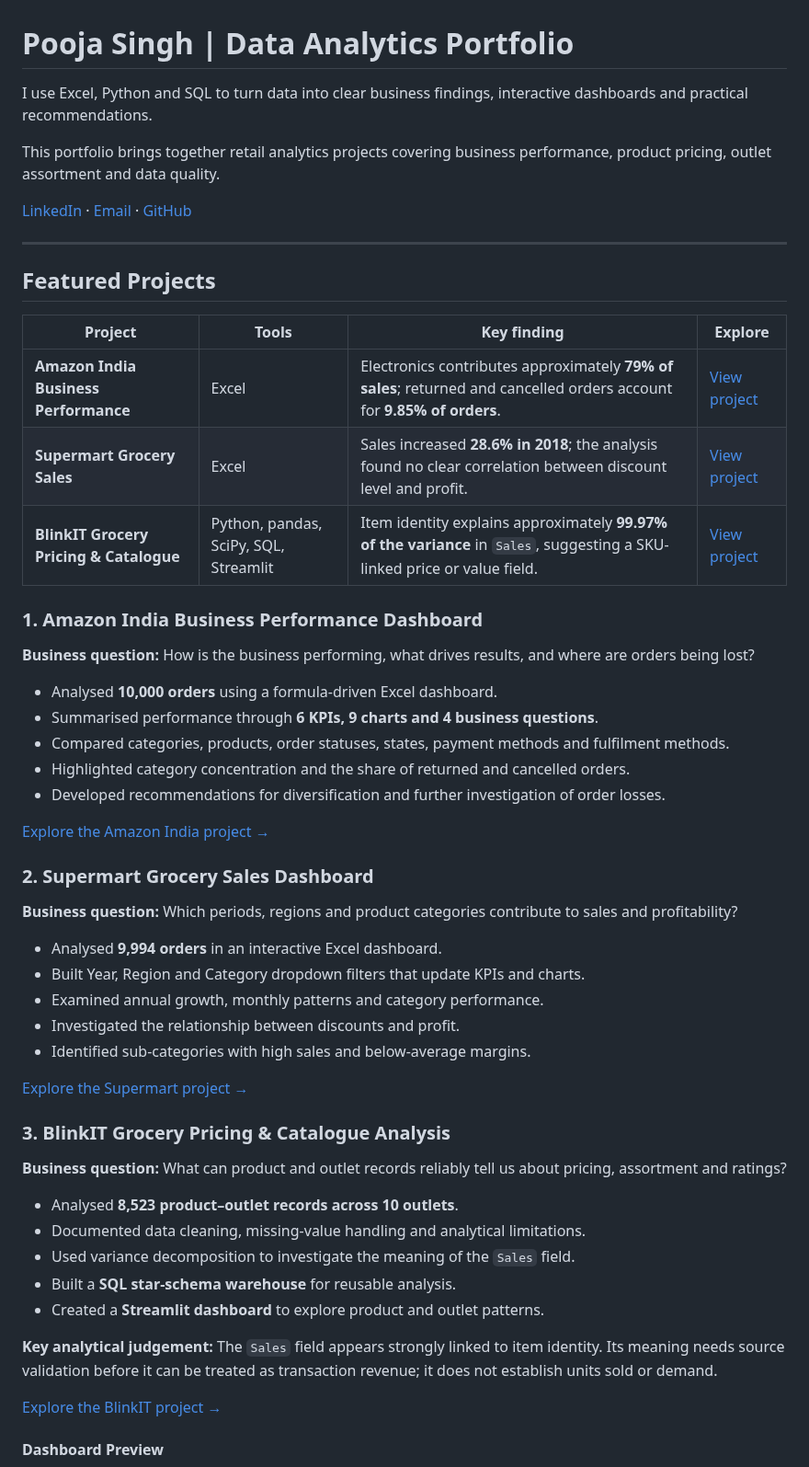
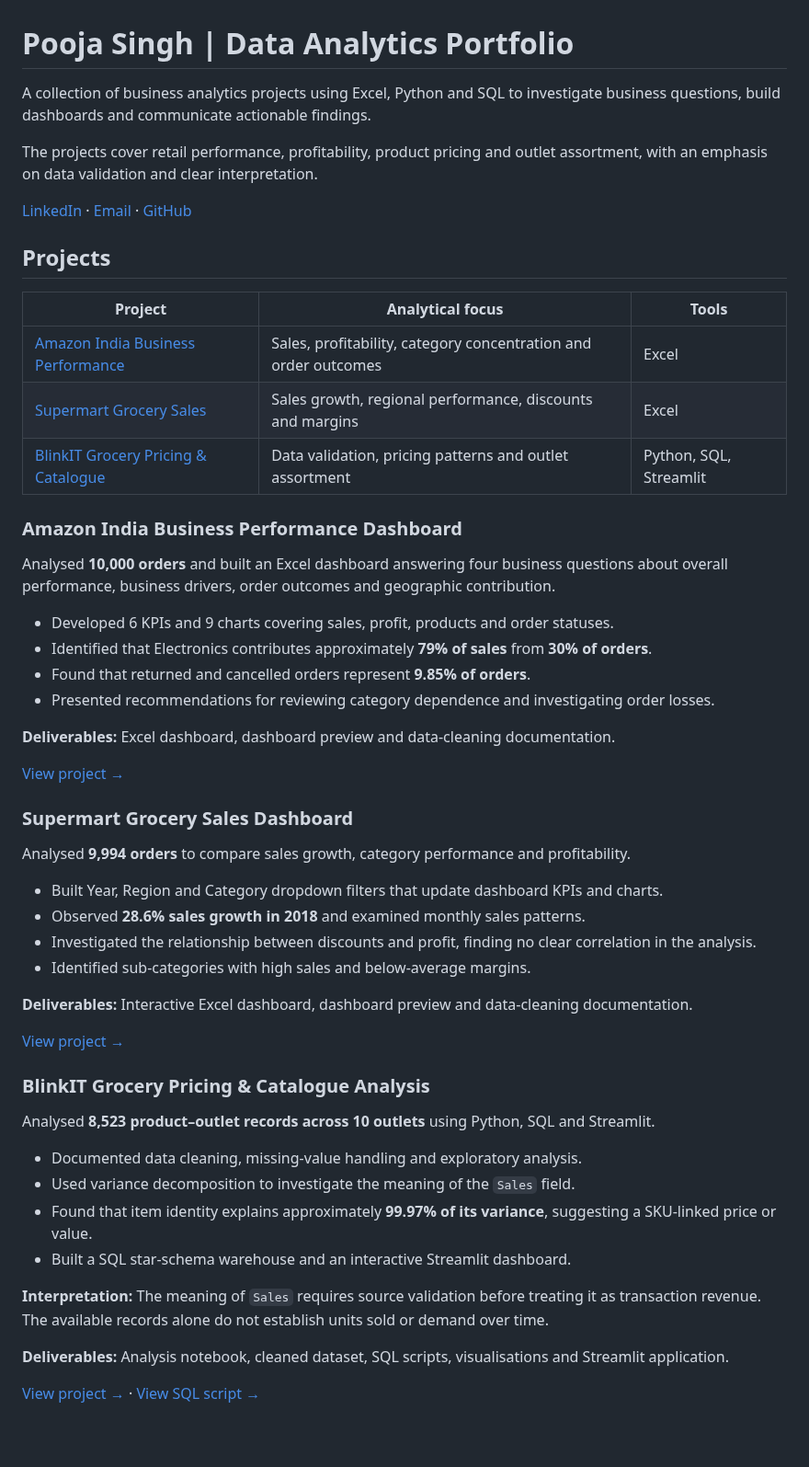
Before and after one commit to PoojaS-1616/data-analyst-portfolio, a Markdown page: README.md, the part around one of its changes. Shown at 92% size. GitHub-like rendering; blank space fills up the shorter version.

```diff
--- a/README.md
+++ b/README.md
@@ -1,58 +1,57 @@
 # Pooja Singh | Data Analytics Portfolio
 
-I use Excel, Python and SQL to turn data into clear business findings, interactive dashboards and practical recommendations.
+A collection of business analytics projects using Excel, Python and SQL to investigate business questions, build dashboards and communicate actionable findings.
 
-This portfolio brings together retail analytics projects covering business performance, product pricing, outlet assortment and data quality.
+The projects cover retail performance, profitability, product pricing and outlet assortment, with an emphasis on data validation and clear interpretation.
 
 [LinkedIn](https://www.linkedin.com/in/pooja-singh-data/) · [Email](mailto:poojas.s199977@gmail.com) · [GitHub](https://github.com/PoojaS-1616)
 
----
+## Projects
 
-## Featured Projects
+| Project | Analytical focus | Tools |
+|---|---|---|
+| [Amazon India Business Performance](./amazon-indian-business-dashboard-main/) | Sales, profitability, category concentration and order outcomes | Excel |
+| [Supermart Grocery Sales](./Supermart-Grocery-Sales-Dashboard/) | Sales growth, regional performance, discounts and margins | Excel |
+| [BlinkIT Grocery Pricing & Catalogue](./BlinkIT-Grocery-Sales-Analysis/) | Data validation, pricing patterns and outlet assortment | Python, SQL, Streamlit |
 
-| Project | Tools | Key finding | Explore |
-|---|---|---|---|
-| **Amazon India Business Performance** | Excel | Electronics contributes approximately **79% of sales**; returned and cancelled orders account for **9.85% of orders**. | [View project](./amazon-indian-business-dashboard-main/) |
-| **Supermart Grocery Sales** | Excel | Sales increased **28.6% in 2018**; the analysis found no clear correlation between discount level and profit. | [View project](./Supermart-Grocery-Sales-Dashboard/) |
-| **BlinkIT Grocery Pricing & Catalogue** | Python, pandas, SciPy, SQL, Streamlit | Item identity explains approximately **99.97% of the variance** in `Sales`, suggesting a SKU-linked price or value field. | [View project](./BlinkIT-Grocery-Sales-Analysis/) |
+### Amazon India Business Performance Dashboard
 
-### 1. Amazon India Business Performance Dashboard
+Analysed **10,000 orders** and built an Excel dashboard answering four business questions about overall performance, business drivers, order outcomes and geographic contribution.
 
-**Business question:** How is the business performing, what drives results, and where are orders being lost?
+- Developed 6 KPIs and 9 charts covering sales, profit, products and order statuses.
+- Identified that Electronics contributes approximately **79% of sales** from **30% of orders**.
+- Found that returned and cancelled orders represent **9.85% of orders**.
+- Presented recommendations for reviewing category dependence and investigating order losses.
 
-- Analysed **10,000 orders** using a formula-driven Excel dashboard.
-- Summarised performance through **6 KPIs, 9 charts and 4 business questions**.
-- Compared categories, products, order statuses, states, payment methods and fulfilment methods.
-- Highlighted category concentration and the share of returned and cancelled orders.
-- Developed recommendations for diversification and further investigation of order losses.
+**Deliverables:** Excel dashboard, dashboard preview and data-cleaning documentation.
 
-[Explore the Amazon India project →](./amazon-indian-business-dashboard-main/)
+[View project →](./amazon-indian-business-dashboard-main/)
 
-### 2. Supermart Grocery Sales Dashboard
+### Supermart Grocery Sales Dashboard
 
-**Business question:** Which periods, regions and product categories contribute to sales and profitability?
+Analysed **9,994 orders** to compare sales growth, category performance and profitability.
 
-- Analysed **9,994 orders** in an interactive Excel dashboard.
-- Built Year, Region and Category dropdown filters that update KPIs and charts.
-- Examined annual growth, monthly patterns and category performance.
-- Investigated the relationship between discounts and profit.
+- Built Year, Region and Category dropdown filters that update dashboard KPIs and charts.
+- Observed **28.6% sales growth in 2018** and examined monthly sales patterns.
+- Investigated the relationship between discounts and profit, finding no clear correlation in the analysis.
 - Identified sub-categories with high sales and below-average margins.
 
-[Explore the Supermart project →](./Supermart-Grocery-Sales-Dashboard/)
+**Deliverables:** Interactive Excel dashboard, dashboard preview and data-cleaning documentation.
 
-### 3. BlinkIT Grocery Pricing & Catalogue Analysis
+[View project →](./Supermart-Grocery-Sales-Dashboard/)
 
-**Business question:** What can product and outlet records reliably tell us about pricing, assortment and ratings?
+### BlinkIT Grocery Pricing & Catalogue Analysis
 
-- Analysed **8,523 product–outlet records across 10 outlets**.
-- Documented data cleaning, missing-value handling and analytical limitations.
+Analysed **8,523 product–outlet records across 10 outlets** using Python, SQL and Streamlit.
+
+- Documented data cleaning, missing-value handling and exploratory analysis.
 - Used variance decomposition to investigate the meaning of the `Sales` field.
-- Built a **SQL star-schema warehouse** for reusable analysis.
-- Created a **Streamlit dashboard** to explore product and outlet patterns.
+- Found that item identity explains approximately **99.97% of its variance**, suggesting a SKU-linked price or value.
+- Built a SQL star-schema warehouse and an interactive Streamlit dashboard.
 
-**Key analytical judgement:** The `Sales` field appears strongly linked to item identity. Its meaning needs source validation before it can be treated as transaction revenue; it does not establish units sold or demand.
+**Interpretation:** The meaning of `Sales` requires source validation before treating it as transaction revenue. The available records alone do not establish units sold or demand over time.
 
-[Explore the BlinkIT project →](./BlinkIT-Grocery-Sales-Analysis/)
+**Deliverables:** Analysis notebook, cleaned dataset, SQL scripts, visualisations and Streamlit application.
 
-#### Dashboard Preview
+[View project →](./BlinkIT-Grocery-Sales-Analysis/) · [View SQL script →](./BlinkIT-Grocery-Sales-Analysis/blinkit_warehouse.sql)
 
```
Also changed, not shown: other parts of README.md (+21 -40 lines).
